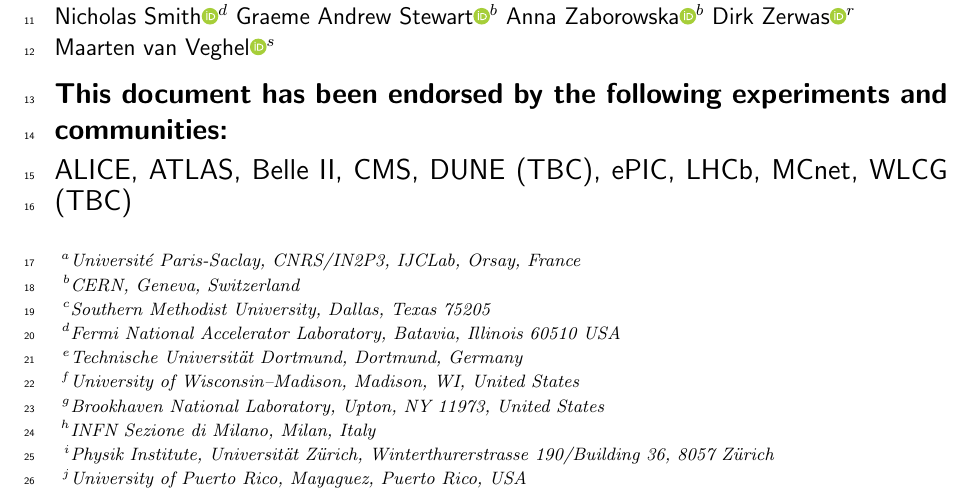
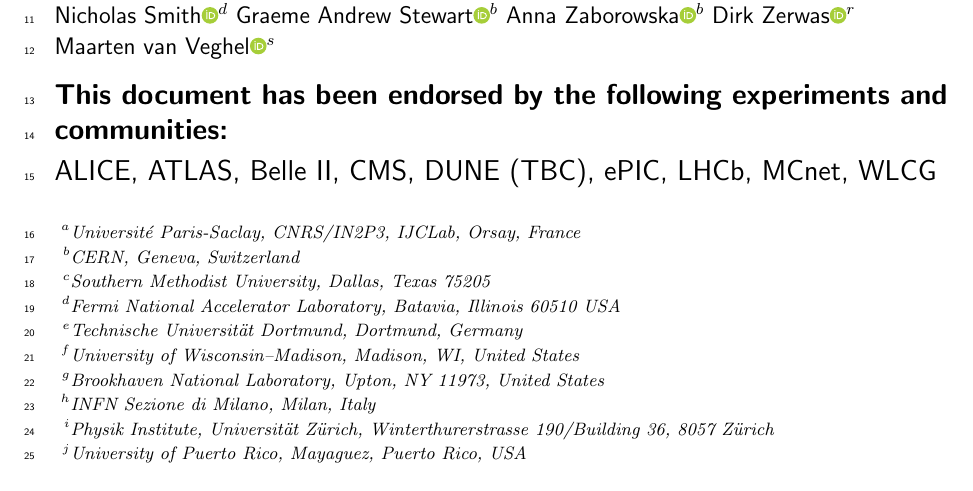
Before and after one commit to HSF/EPPSU-2025-Paper, a LaTeX document (hep-eppsu-software.tex, which reads hep-eppsu-software-endorsers.tex): part of page 1 of 19, cut so that both start at the same text. Compiled offline with pdfLaTeX.

Commit message:
WLCG endorsement

```diff
--- a/hep-eppsu-software-endorsers.tex
+++ b/hep-eppsu-software-endorsers.tex
@@ -6,4 +6,4 @@
 \collaboration{ePIC}
 \collaboration{LHCb}
 \collaboration{MCnet}
-\collaboration{WLCG (TBC)}
+\collaboration{WLCG}
```
